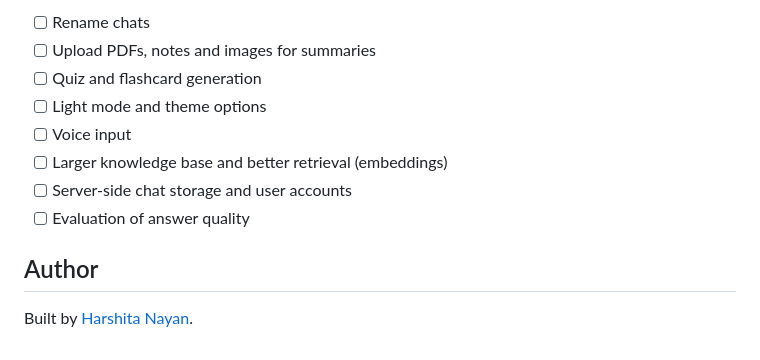
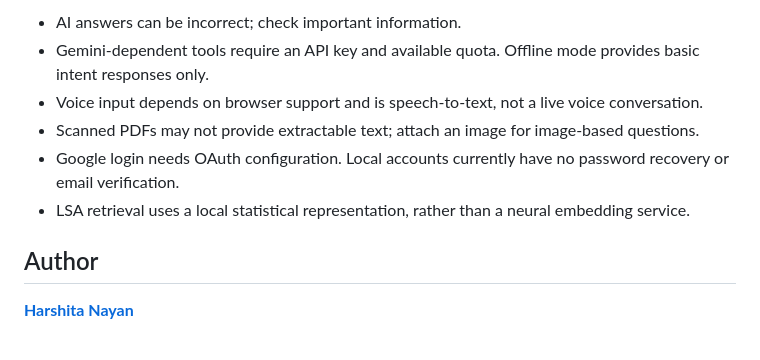
Before and after one commit to HarshitaNayan/Invoqe_AIChatbot, a Markdown page: README.md, the part around one of its changes. Drawn GitHub-style.

```diff
--- a/README.md
+++ b/README.md
@@ -102,13 +94,11 @@ Many features are still pending:
 
-- [ ] Rename chats
-- [ ] Upload PDFs, notes and images for summaries
-- [ ] Quiz and flashcard generation
-- [ ] Light mode and theme options
-- [ ] Voice input
-- [ ] Larger knowledge base and better retrieval (embeddings)
-- [ ] Server-side chat storage and user accounts
-- [ ] Evaluation of answer quality
+- AI answers can be incorrect; check important information.
+- Gemini-dependent tools require an API key and available quota. Offline mode provides basic intent responses only.
+- Voice input depends on browser support and is speech-to-text, not a live voice conversation.
+- Scanned PDFs may not provide extractable text; attach an image for image-based questions.
+- Google login needs OAuth configuration. Local accounts currently have no password recovery or email verification.
+- LSA retrieval uses a local statistical representation, rather than a neural embedding service.
 
 ## Author
 
-Built by [Harshita Nayan](https://github.com/HarshitaNayan).
+**[Harshita Nayan](https://github.com/HarshitaNayan)**
```
Also changed, not shown: other parts of README.md (+63 -71 lines), screenshots/hynex-chat-controls.png (added), screenshots/hynex-interface.png (added).
